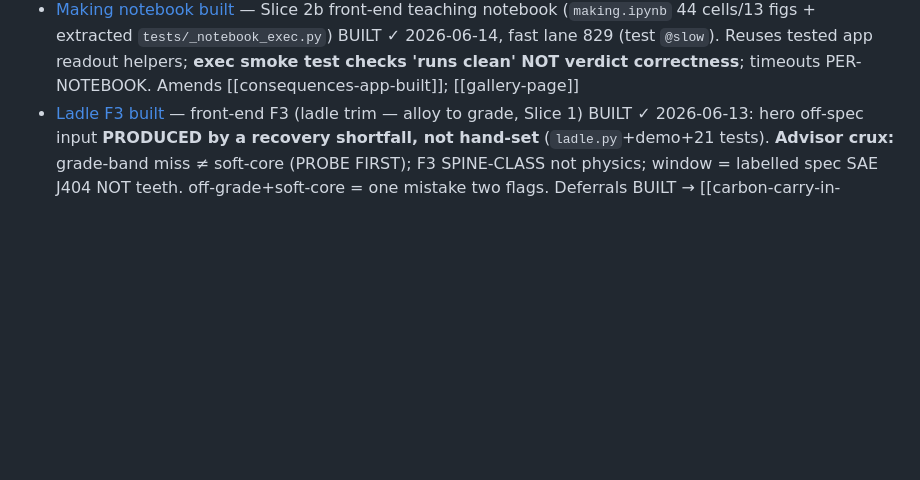
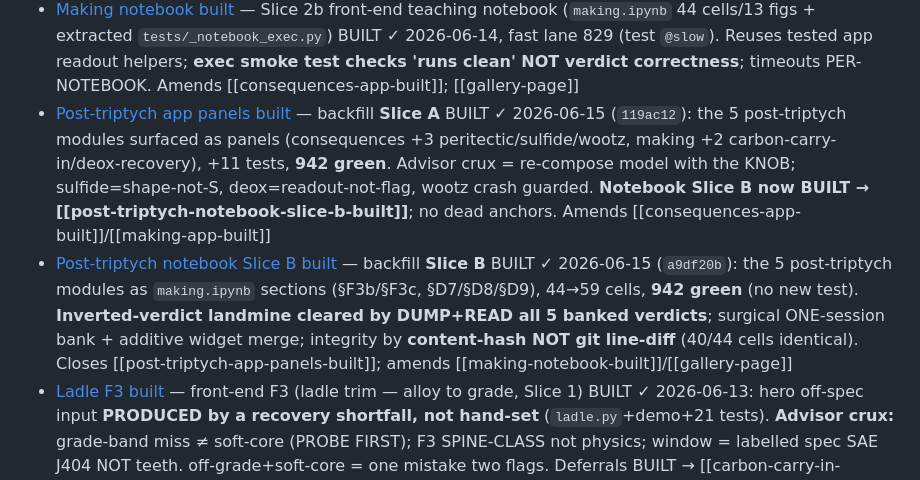
Before and after one commit to BoykoNeov/steel-sim, a Markdown page: docs/memory/MEMORY.md, the part around the change. Drawn GitHub-style; blank space fills up the shorter version.

```diff
--- a/docs/memory/MEMORY.md
+++ b/docs/memory/MEMORY.md
@@ -12,6 +12,8 @@ the detail lives in the linked topic file.
 - [Making app built](making-app-built.md) — notebook/app backfill Slice 1 (making-chain app) BUILT ✓ 2026-06-14: `app_making.py`+15 tests, 798 green. Ore→billet twin of `app.py`, **separate not appended**, per-stage panels. Advisor catch = missing layer-3 figure smoke tests. Amends [[steel-making-frontend-plan]]; [[gallery-page]]
 - [Consequences app built](consequences-app-built.md) — notebook/app backfill Slice 2a (defect-consequences app) BUILT ✓ 2026-06-14: `app_consequences.py`+14 tests, 829 green. Third app of the triptych (make→break→heat-treat), SEPARATE. **DURABLE: panel must not surface an input the model DELIBERATELY EXCLUDES** (TME grade-set restricted). Amends [[making-app-built]]; [[gallery-page]]
 - [Making notebook built](making-notebook-built.md) — Slice 2b front-end teaching notebook (`making.ipynb` 44 cells/13 figs + extracted `tests/_notebook_exec.py`) BUILT ✓ 2026-06-14, fast lane 829 (test `@slow`). Reuses tested app readout helpers; **exec smoke test checks 'runs clean' NOT verdict correctness**; timeouts PER-NOTEBOOK. Amends [[consequences-app-built]]; [[gallery-page]]
+- [Post-triptych app panels built](post-triptych-app-panels-built.md) — backfill **Slice A** BUILT ✓ 2026-06-15 (`119ac12`): the 5 post-triptych modules surfaced as panels (consequences +3 peritectic/sulfide/wootz, making +2 carbon-carry-in/deox-recovery), +11 tests, **942 green**. Advisor crux = re-compose model with the KNOB; sulfide=shape-not-S, deox=readout-not-flag, wootz crash guarded. **Notebook Slice B now BUILT → [[post-triptych-notebook-slice-b-built]]**; no dead anchors. Amends [[consequences-app-built]]/[[making-app-built]]
+- [Post-triptych notebook Slice B built](post-triptych-notebook-slice-b-built.md) — backfill **Slice B** BUILT ✓ 2026-06-15 (`a9df20b`): the 5 post-triptych modules as `making.ipynb` sections (§F3b/§F3c, §D7/§D8/§D9), 44→59 cells, **942 green** (no new test). **Inverted-verdict landmine cleared by DUMP+READ all 5 banked verdicts**; surgical ONE-session bank + additive widget merge; integrity by **content-hash NOT git line-diff** (40/44 cells identical). Closes [[post-triptych-app-panels-built]]; amends [[making-notebook-built]]/[[gallery-page]]
 - [Ladle F3 built](ladle-f3-built.md) — front-end F3 (ladle trim — alloy to grade, Slice 1) BUILT ✓ 2026-06-13: hero off-spec input **PRODUCED by a recovery shortfall, not hand-set** (`ladle.py`+demo+21 tests). **Advisor crux:** grade-band miss ≠ soft-core (PROBE FIRST); F3 SPINE-CLASS not physics; window = labelled spec SAE J404 NOT teeth. off-grade+soft-core = one mistake two flags. Deferrals BUILT → [[carbon-carry-in-built]]/[[deox-recovery-built]]. Amends [[refining-f2-built]]/[[heat-state-spine-built]]
 - [Carbon carry-in built](carbon-carry-in-built.md) — F3 carbon carry-in (HC vs LC ferroalloys) BUILT ✓ 2026-06-14: same trim, the ferroalloy carbon grade decides off-grade-on-C + over-hard (NOT soft-core); **no tooth** (mass-balance/cited assays). 816 green. Amends [[ladle-f3-built]]; [[gallery-page]]
 - [Deox→recovery seam built](deox-recovery-built.md) — F2→F3 seam: dissolved O taxes oxidizable Mn/Si recovery (Cr/Mo noble) BUILT ✓ 2026-06-15, closing [[ladle-f3-built]]'s last deferral; **modest/sub-window = why the gross hero stays hand-set**; carbon-mismatch mirage + grep-verified ceiling (slag FeO exists, alloy-reoxidation distribution doesn't); **no tooth**. 898 green. Amends [[refining-f2-built]]/[[gallery-page]]
```
Also changed, not shown: docs/memory/post-triptych-app-panels-built.md (added, +50 -0 lines), docs/memory/post-triptych-notebook-slice-b-built.md (added, +54 -0 lines).
